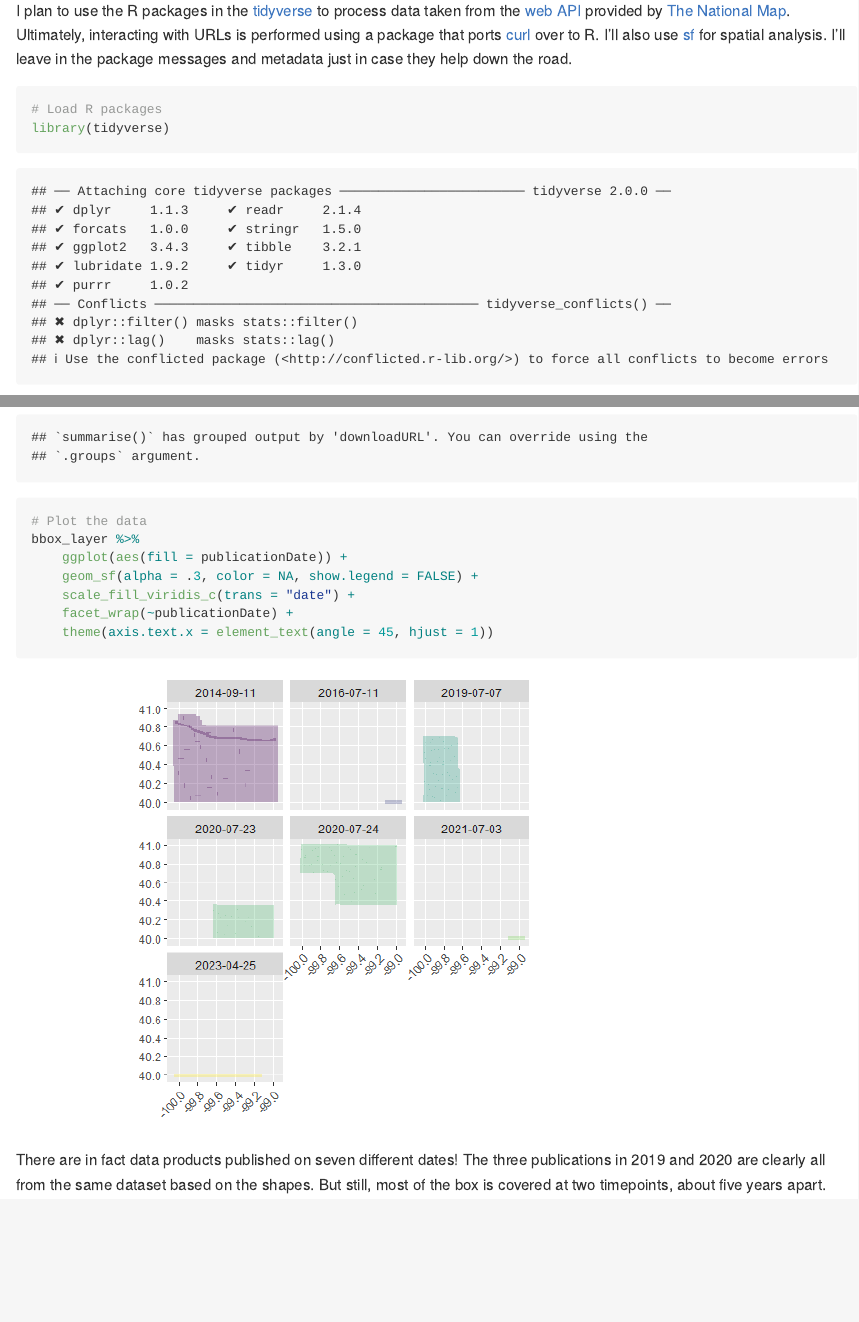
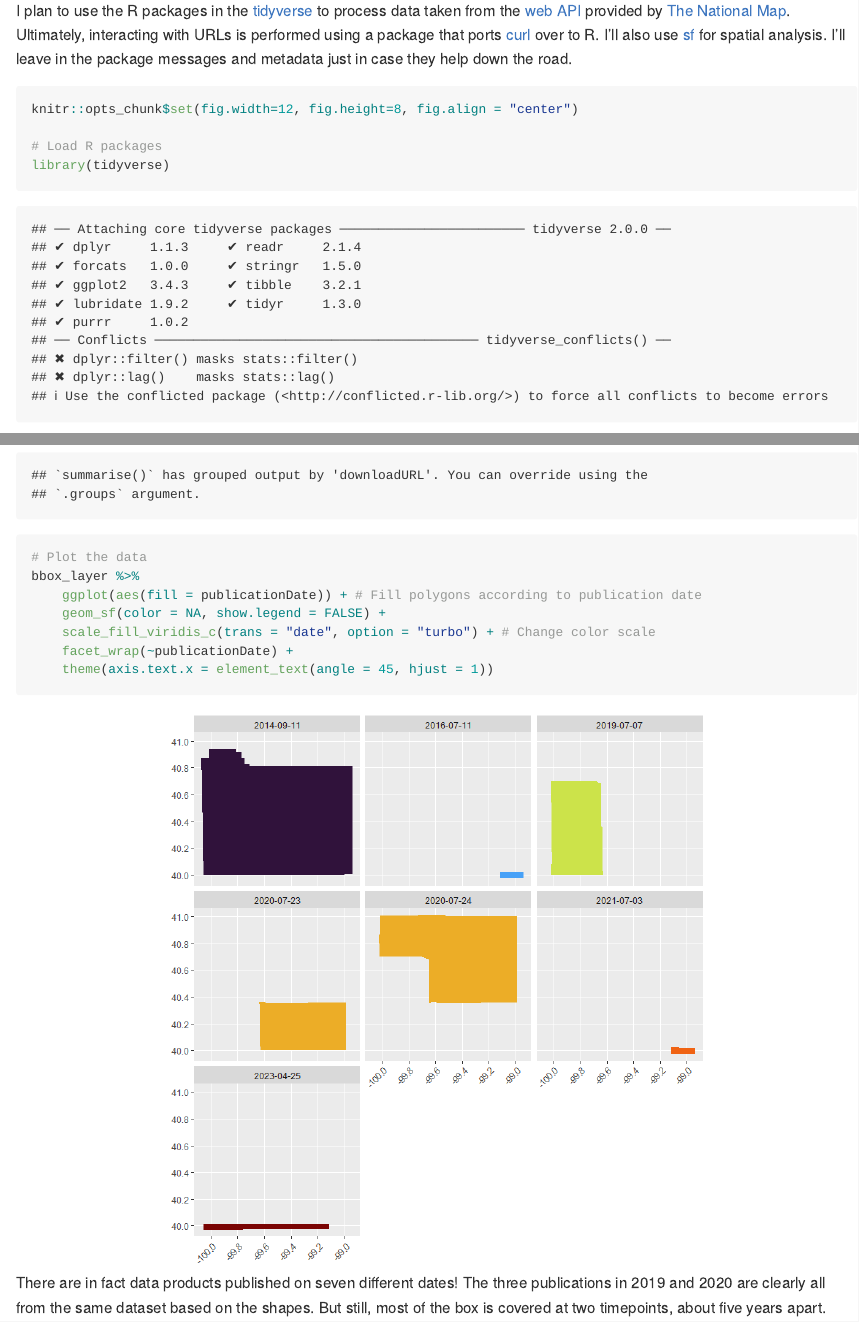
Before and after one commit to jmwingenroth/Wildfire, an R Markdown document (LiDAR_API.rmd): the page in a window 1100 px wide, from 350 px down, and a second part further down, joined at a grey line. The pictures show the output file LiDAR_API.html that the author committed with the source, opened offline; long lines of code are wrapped.

Commit message:
Clean up figures

````diff
--- a/LiDAR_API.rmd
+++ b/LiDAR_API.rmd
@@ -12,6 +12,8 @@ We seek to find areas where LiDAR data has been collected on two occasions. Even
 I plan to use the R packages in the [tidyverse](https://www.tidyverse.org) to process data taken from the [web API](https://apps.nationalmap.gov/tnmaccess/#/) provided by [The National Map](https://apps.nationalmap.gov/lidar-explorer/#/). Ultimately, interacting with URLs is performed using a package that ports [curl](https://curl.se/) over to R. I'll also use [sf](https://r-spatial.github.io/sf/#cheatsheet) for spatial analysis. I'll leave in the package messages and metadata just in case they help down the road.
 
 ```{r}
+
+knitr::opts_chunk$set(fig.width=12, fig.height=8, fig.align = "center")
 
 # Load R packages
 library(tidyverse)
@@ -154,9 +156,9 @@ bbox_layer <- bboxes %>%
 
 # Plot the data
 bbox_layer %>%
-    ggplot(aes(fill = publicationDate)) +
-    geom_sf(alpha = .3, color = NA, show.legend = FALSE) +
-    scale_fill_viridis_c(trans = "date") +
+    ggplot(aes(fill = publicationDate)) + # Fill polygons according to publication date
+    geom_sf(color = NA, show.legend = FALSE) +
+    scale_fill_viridis_c(trans = "date", option = "turbo") + # Change color scale
     facet_wrap(~publicationDate) +
     theme(axis.text.x = element_text(angle = 45, hjust = 1))
 
````
Also changed, not shown: LiDAR_API.html, LiDAR_API.md, LiDAR_API_files/figure-gfm/unnamed-chunk-6-1.png.
